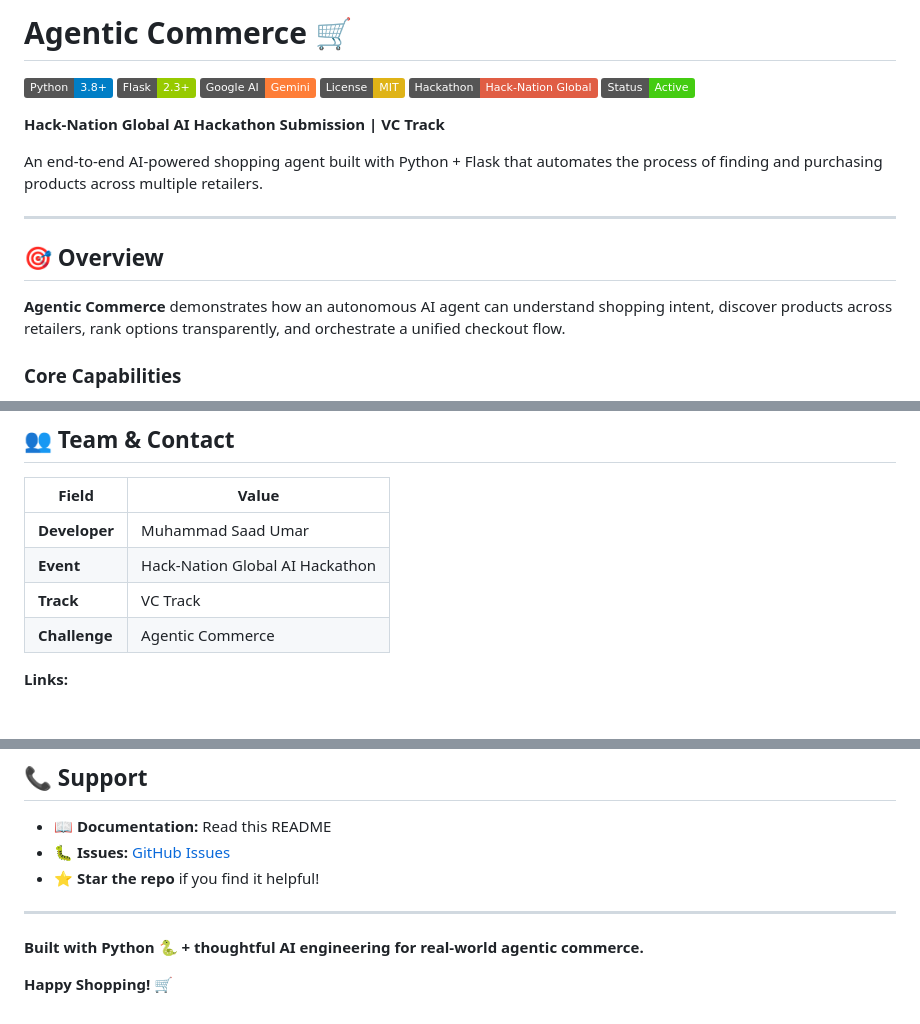
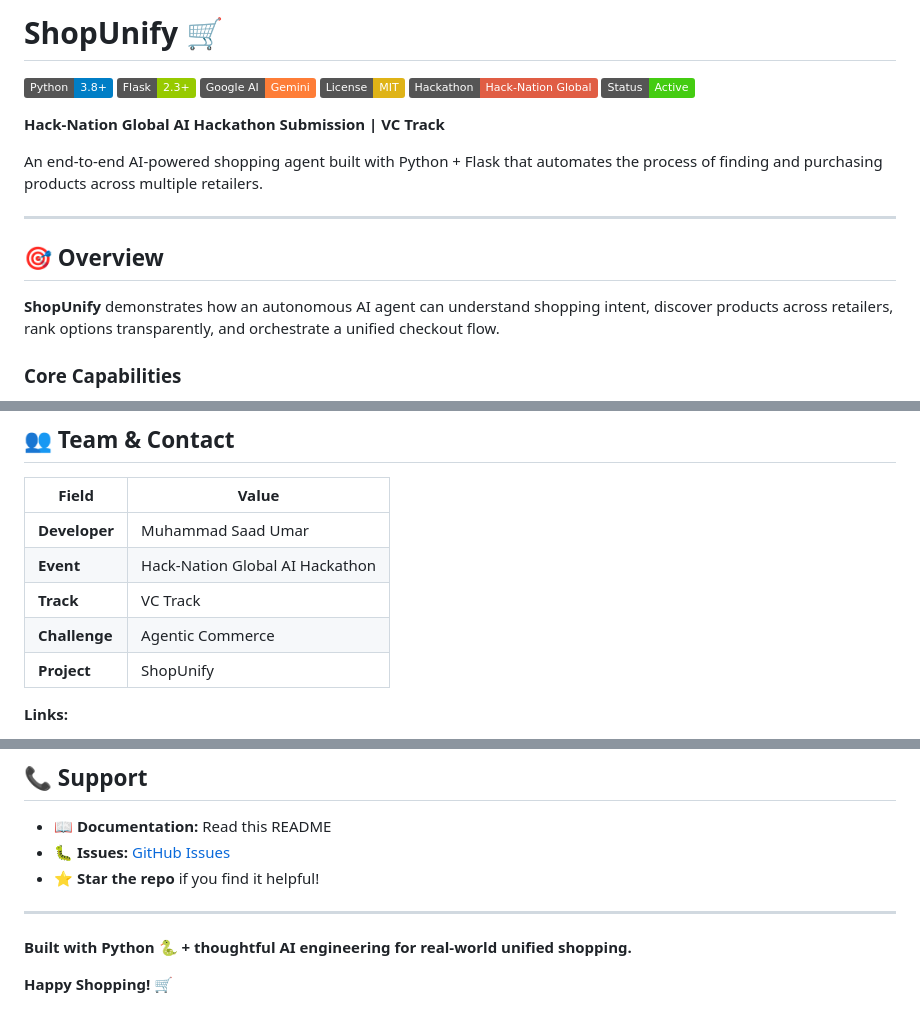
Before and after one commit to Saadumar26/Hack-Nation-Global-AI-Hackathon, a Markdown page: README.md, 3 parts joined by grey strips. Drawn GitHub-style; badges without logos.

Commit message:
Rename project from Agentic Commerce to ShopUnify

```diff
--- a/README.md
+++ b/README.md
@@ -1,4 +1,4 @@
-# Agentic Commerce 🛒
+# ShopUnify 🛒
 
 ![Python](https://img.shields.io/badge/Python-3.8+-blue?logo=python)
 ![Flask](https://img.shields.io/badge/Flask-2.3+-green?logo=flask)
@@ -15,7 +15,7 @@ An end-to-end AI-powered shopping agent built with Python + Flask that automates
 
 ## 🎯 Overview
 
-**Agentic Commerce** demonstrates how an autonomous AI agent can understand shopping intent, discover products across retailers, rank options transparently, and orchestrate a unified checkout flow.
+**ShopUnify** demonstrates how an autonomous AI agent can understand shopping intent, discover products across retailers, rank options transparently, and orchestrate a unified checkout flow.
 
 ### Core Capabilities
 
@@ -336,6 +336,7 @@ Gemini AI → Regex Parser → Default Values → User Clarification
 | **Event** | Hack-Nation Global AI Hackathon |
 | **Track** | VC Track |
 | **Challenge** | Agentic Commerce |
+| **Project** | ShopUnify |
 
 **Links:**
 - 🔗 **GitHub:** [Saadumar26](https://github.com/Saadumar26)
@@ -372,6 +373,6 @@ This project demonstrates responsible AI use in e-commerce by maintaining transp
 
 ---
 
-**Built with Python 🐍 + thoughtful AI engineering for real-world agentic commerce.**
+**Built with Python 🐍 + thoughtful AI engineering for real-world unified shopping.**
 
 **Happy Shopping! 🛒**
```
